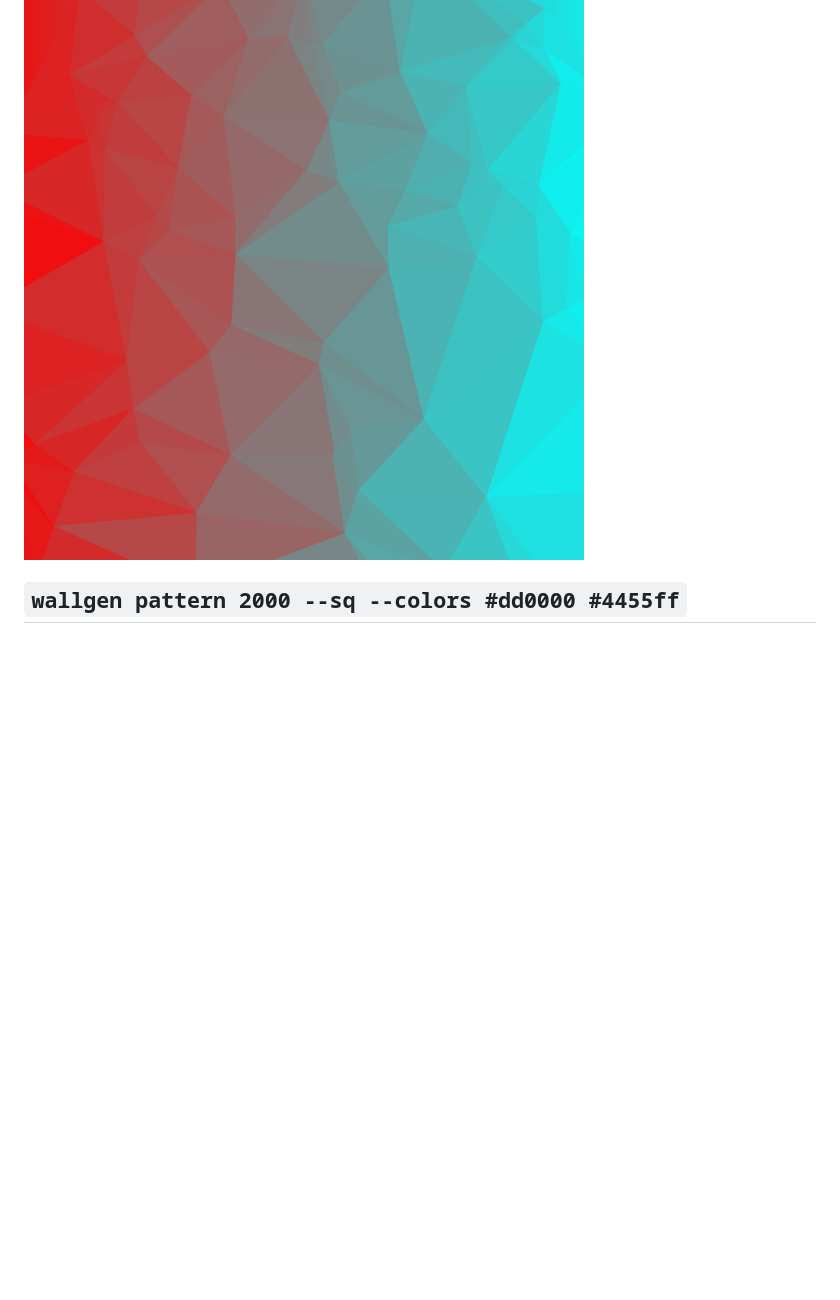
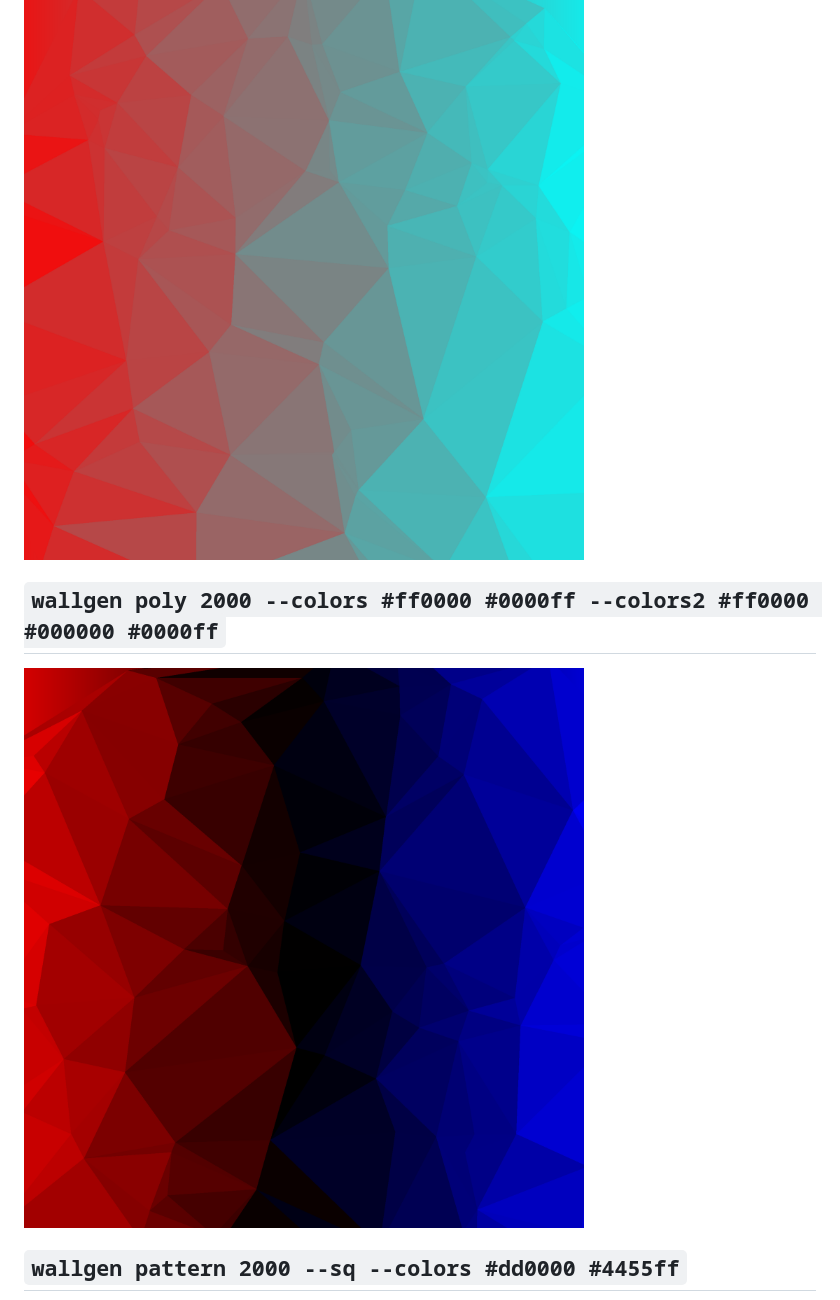
Before and after one commit to SubhrajitPrusty/wallgen, a Markdown page: README.md, the part around the change printed below. Rendered like a GitHub page; pictures changed too: images/demo5.png (added); blank space fills up the shorter version.

```diff
--- a/README.md
+++ b/README.md
@@ -63,6 +80,10 @@ Options:
 
 ![](./images/demo2.png)
 
+## `wallgen poly 2000 --colors #ff0000 #0000ff --colors2 #ff0000 #000000 #0000ff`
+
+![](./images/demo5.png)
+
 ## `wallgen pattern 2000 --sq --colors #dd0000 #4455ff`
 
 ![](./images/demo3.png)
```
Also changed, not shown: other parts of README.md (+29 -8 lines), images/demo4.png (added).
